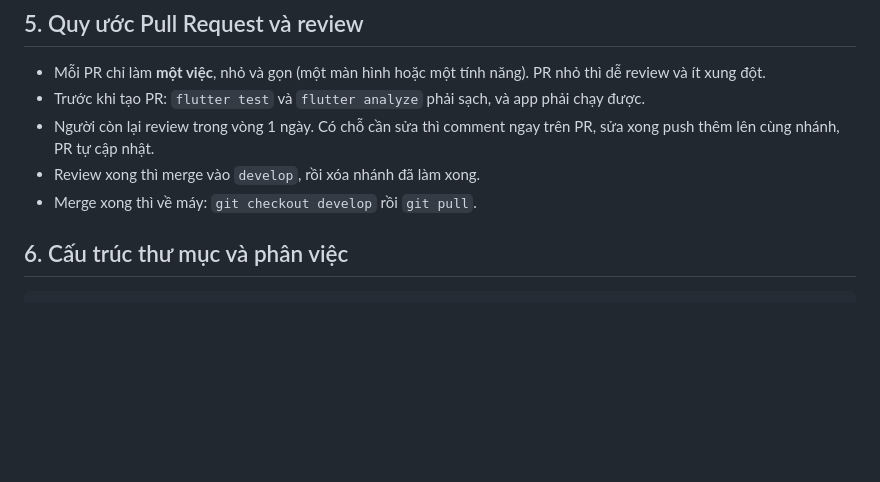
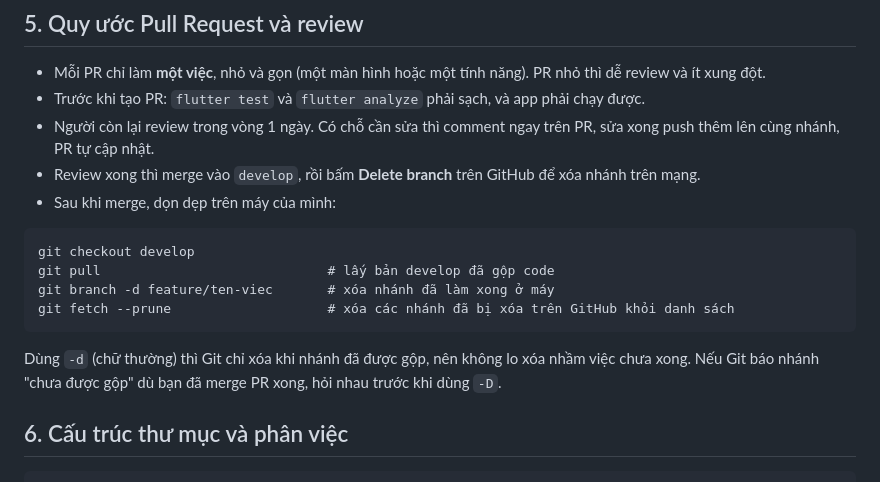
Before and after one commit to lucienhoang/canteen-app, a Markdown page: CONTRIBUTING.md, the part around the change. GitHub-like rendering; blank space fills up the shorter version.

Commit message:
docs: add branch cleanup step

````diff
--- a/CONTRIBUTING.md
+++ b/CONTRIBUTING.md
@@ -65,8 +65,17 @@ Sau đó lên GitHub bấm **Compare & pull request**, chọn đích là `develo
 - Mỗi PR chỉ làm **một việc**, nhỏ và gọn (một màn hình hoặc một tính năng). PR nhỏ thì dễ review và ít xung đột.
 - Trước khi tạo PR: `flutter test` và `flutter analyze` phải sạch, và app phải chạy được.
 - Người còn lại review trong vòng 1 ngày. Có chỗ cần sửa thì comment ngay trên PR, sửa xong push thêm lên cùng nhánh, PR tự cập nhật.
-- Review xong thì merge vào `develop`, rồi xóa nhánh đã làm xong.
-- Merge xong thì về máy: `git checkout develop` rồi `git pull`.
+- Review xong thì merge vào `develop`, rồi bấm **Delete branch** trên GitHub để xóa nhánh trên mạng.
+- Sau khi merge, dọn dẹp trên máy của mình:
+
+```
+git checkout develop
+git pull                             # lấy bản develop đã gộp code
+git branch -d feature/ten-viec       # xóa nhánh đã làm xong ở máy
+git fetch --prune                    # xóa các nhánh đã bị xóa trên GitHub khỏi danh sách
+```
+
+Dùng `-d` (chữ thường) thì Git chỉ xóa khi nhánh đã được gộp, nên không lo xóa nhầm việc chưa xong. Nếu Git báo nhánh "chưa được gộp" dù bạn đã merge PR xong, hỏi nhau trước khi dùng `-D`.
 
 ## 6. Cấu trúc thư mục và phân việc
 
````
